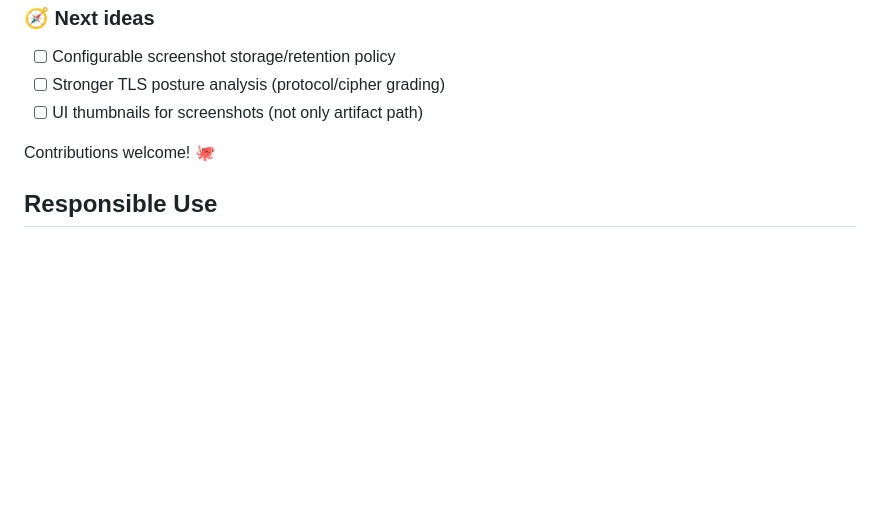
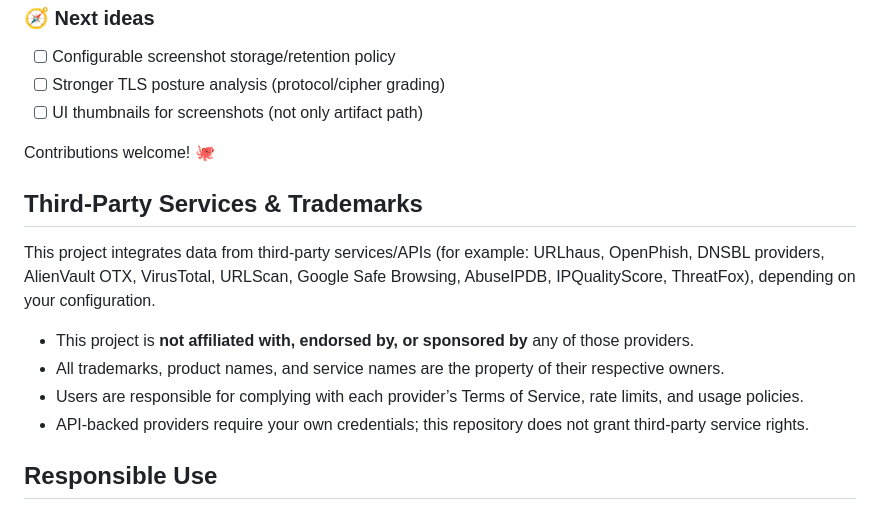
Before and after one commit to newuni/url-reputation, a Markdown page: README.md, the part around the change. Drawn GitHub-style; blank space fills up the shorter version.

Commit message:
docs(legal): add third-party services and trademark/non-affiliation disclaimer

```diff
--- a/README.md
+++ b/README.md
@@ -739,6 +739,17 @@ See detailed comparison: `docs/performance/provider_comparison.md`
 
 Contributions welcome! 🐙
 
+## Third-Party Services & Trademarks
+
+This project integrates data from third-party services/APIs (for example: URLhaus, OpenPhish,
+DNSBL providers, AlienVault OTX, VirusTotal, URLScan, Google Safe Browsing, AbuseIPDB,
+IPQualityScore, ThreatFox), depending on your configuration.
+
+- This project is **not affiliated with, endorsed by, or sponsored by** any of those providers.
+- All trademarks, product names, and service names are the property of their respective owners.
+- Users are responsible for complying with each provider’s Terms of Service, rate limits, and usage policies.
+- API-backed providers require your own credentials; this repository does not grant third-party service rights.
+
 ## Responsible Use
 
 This project is intended for defensive security analysis and incident-response support.
```
